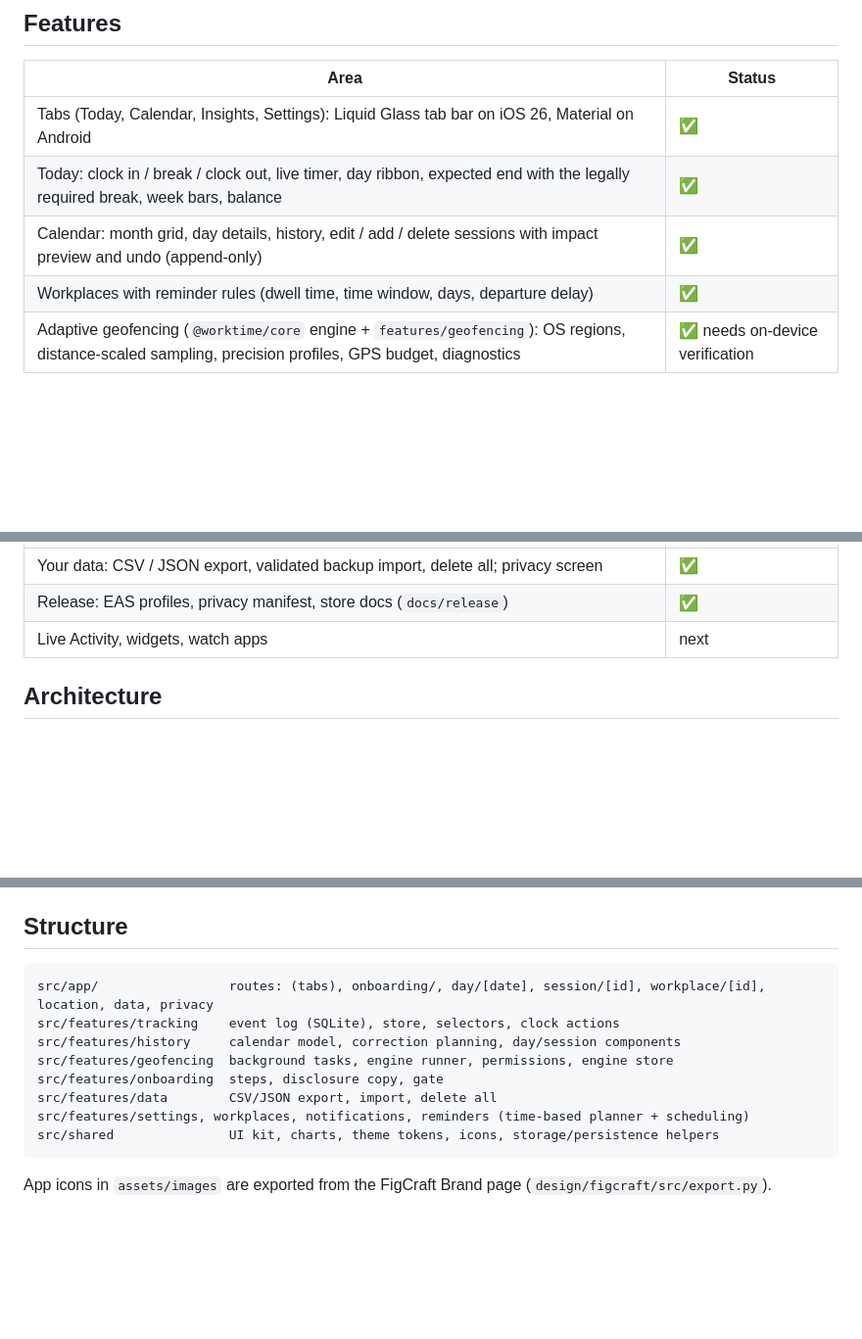
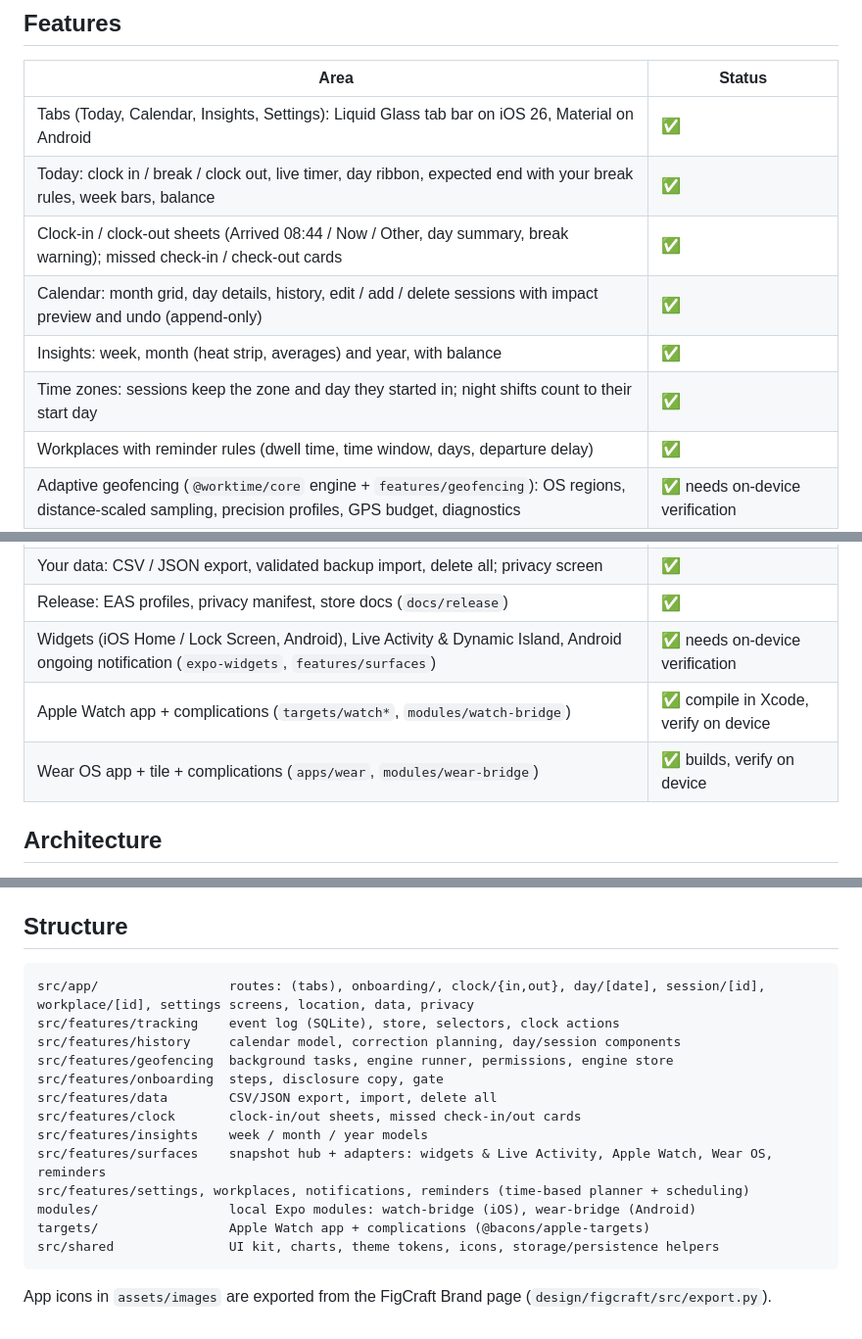
Before and after one commit to HenrySchwerdt/geo-reminder, a Markdown page: apps/mobile/README.md, 3 parts joined by grey strips. Shown at 98% size. Rendered like a GitHub page; blank space fills up the shorter version.

````diff
--- a/apps/mobile/README.md
+++ b/apps/mobile/README.md
@@ -19,8 +19,11 @@ real device. `npx expo start --web` runs a browser preview of the UI with local-
 | Area | Status |
 |---|---|
 | Tabs (Today, Calendar, Insights, Settings): Liquid Glass tab bar on iOS 26, Material on Android | ✅ |
-| Today: clock in / break / clock out, live timer, day ribbon, expected end with the legally required break, week bars, balance | ✅ |
+| Today: clock in / break / clock out, live timer, day ribbon, expected end with your break rules, week bars, balance | ✅ |
+| Clock-in / clock-out sheets (Arrived 08:44 / Now / Other, day summary, break warning); missed check-in / check-out cards | ✅ |
 | Calendar: month grid, day details, history, edit / add / delete sessions with impact preview and undo (append-only) | ✅ |
+| Insights: week, month (heat strip, averages) and year, with balance | ✅ |
+| Time zones: sessions keep the zone and day they started in; night shifts count to their start day | ✅ |
 | Workplaces with reminder rules (dwell time, time window, days, departure delay) | ✅ |
 | Adaptive geofencing (`@worktime/core` engine + `features/geofencing`): OS regions, distance-scaled sampling, precision profiles, GPS budget, diagnostics | ✅ needs on-device verification |
 | Reminder notifications with “Clock in at 08:44” actions | ✅ actions open the app |
@@ -30,7 +33,9 @@ real device. `npx expo start --web` runs a browser preview of the UI with local-
 | Onboarding with prominent background-location disclosure | ✅ |
 | Your data: CSV / JSON export, validated backup import, delete all; privacy screen | ✅ |
 | Release: EAS profiles, privacy manifest, store docs (`docs/release`) | ✅ |
-| Live Activity, widgets, watch apps | next |
+| Widgets (iOS Home / Lock Screen, Android), Live Activity & Dynamic Island, Android ongoing notification (`expo-widgets`, `features/surfaces`) | ✅ needs on-device verification |
+| Apple Watch app + complications (`targets/watch*`, `modules/watch-bridge`) | ✅ compile in Xcode, verify on device |
+| Wear OS app + tile + complications (`apps/wear`, `modules/wear-bridge`) | ✅ builds, verify on device |
 
 ## Architecture
 
@@ -48,13 +53,18 @@ of them plus `expo-doctor` and the iOS/Android bundles.
 ## Structure
 
 ```
-src/app/                 routes: (tabs), onboarding/, day/[date], session/[id], workplace/[id], location, data, privacy
+src/app/                 routes: (tabs), onboarding/, clock/{in,out}, day/[date], session/[id], workplace/[id], settings screens, location, data, privacy
 src/features/tracking    event log (SQLite), store, selectors, clock actions
 src/features/history     calendar model, correction planning, day/session components
 src/features/geofencing  background tasks, engine runner, permissions, engine store
 src/features/onboarding  steps, disclosure copy, gate
 src/features/data        CSV/JSON export, import, delete all
+src/features/clock       clock-in/out sheets, missed check-in/out cards
+src/features/insights    week / month / year models
+src/features/surfaces    snapshot hub + adapters: widgets & Live Activity, Apple Watch, Wear OS, reminders
 src/features/settings, workplaces, notifications, reminders (time-based planner + scheduling)
+modules/                 local Expo modules: watch-bridge (iOS), wear-bridge (Android)
+targets/                 Apple Watch app + complications (@bacons/apple-targets)
 src/shared               UI kit, charts, theme tokens, icons, storage/persistence helpers
 ```
 
````
Also changed, not shown: README.md (+25 -4 lines), docs/technical/architecture.md (+6 -3 lines).
